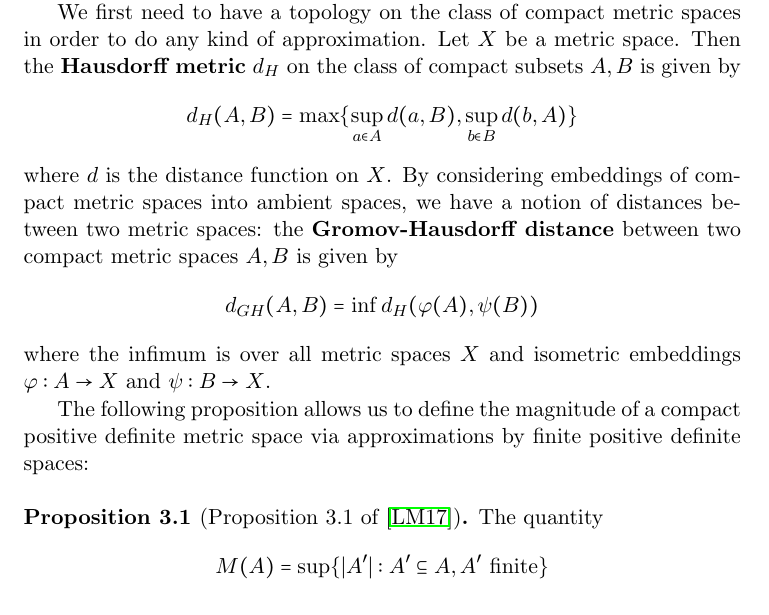
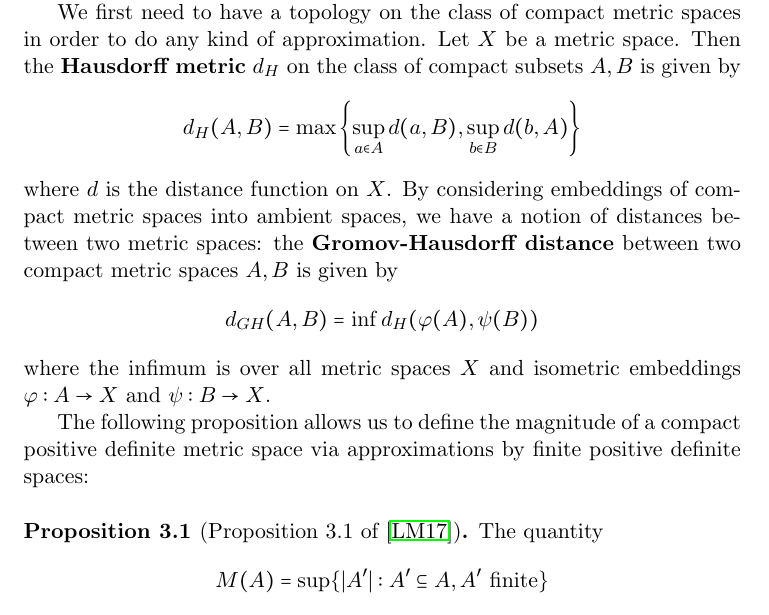
Before and after one commit to steuyve/mastersthesis, a LaTeX thesis (writing/thesis.tex): part of page 12 of 38, cut so that both start at the same text. Compiled offline with pdfLaTeX.

Commit message:
Make braces on definition of Hausdorff metric nicer.

```diff
--- a/writing/thesis.tex
+++ b/writing/thesis.tex
@@ -312,7 +312,7 @@ Let $A$ be a metric space. We say $A$ is a \textbf{positive definite metric spac
 
 We first need to have a topology on the class of compact metric spaces in order to do any kind of approximation. Let $X$ be a metric space. Then the \textbf{Hausdorff metric} $d_H$ on the class of compact subsets $A,B$ is given by
 \begin{equation*}
-d_H(A,B) = \max\{\sup\limits_{a\in A}d(a,B),\sup\limits_{b\in B}d(b,A)\}
+d_H(A,B) = \max\left\{\sup\limits_{a\in A}d(a,B),\sup\limits_{b\in B}d(b,A)\right\}
 \end{equation*}
 where $d$ is the distance function on $X$. By considering embeddings of compact metric spaces into ambient spaces, we have a notion of distances between two metric spaces: the \textbf{Gromov-Hausdorff distance} between two compact metric spaces $A,B$ is given by
 \begin{equation*}
```
